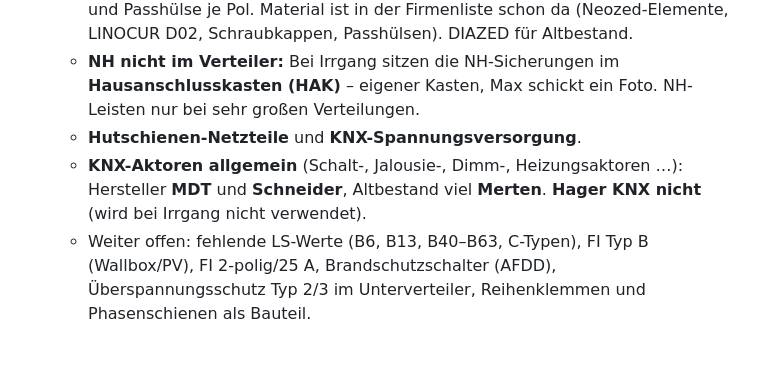
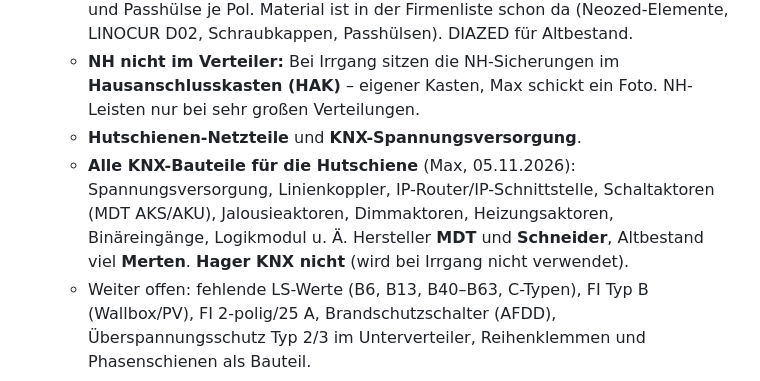
Before and after one commit to elektroirrgang/webapp, a Markdown page: IDEEN.md, the part around the change. Rendered like a GitHub page; blank space fills up the shorter version.

Commit message:
IDEEN: alle KNX-Hutschienenbauteile (Linienkoppler, Spannungsversorgung …) (#181)
Claude-Session: https://claude.ai/code/session_01K86bidyBY51Jzt34PXk5fm

Co-authored-by: Claude <noreply@anthropic.com>

```diff
--- a/IDEEN.md
+++ b/IDEEN.md
@@ -11,7 +11,7 @@
   - **Neozed (D01/D02)** als echtes Bauteil: Sockel 1-/3-polig, TE-Breite, Sicherung und Passhülse je Pol. Material ist in der Firmenliste schon da (Neozed-Elemente, LINOCUR D02, Schraubkappen, Passhülsen). DIAZED für Altbestand.
   - **NH nicht im Verteiler:** Bei Irrgang sitzen die NH-Sicherungen im **Hausanschlusskasten (HAK)** – eigener Kasten, Max schickt ein Foto. NH-Leisten nur bei sehr großen Verteilungen.
   - **Hutschienen-Netzteile** und **KNX-Spannungsversorgung**.
-  - **KNX-Aktoren allgemein** (Schalt-, Jalousie-, Dimm-, Heizungsaktoren …): Hersteller **MDT** und **Schneider**, Altbestand viel **Merten**. **Hager KNX nicht** (wird bei Irrgang nicht verwendet).
+  - **Alle KNX-Bauteile für die Hutschiene** (Max, 05.11.2026): Spannungsversorgung, Linienkoppler, IP-Router/IP-Schnittstelle, Schaltaktoren (MDT AKS/AKU), Jalousieaktoren, Dimmaktoren, Heizungsaktoren, Binäreingänge, Logikmodul u. Ä. Hersteller **MDT** und **Schneider**, Altbestand viel **Merten**. **Hager KNX nicht** (wird bei Irrgang nicht verwendet).
   - Weiter offen: fehlende LS-Werte (B6, B13, B40–B63, C-Typen), FI Typ B (Wallbox/PV), FI 2-polig/25 A, Brandschutzschalter (AFDD), Überspannungsschutz Typ 2/3 im Unterverteiler, Reihenklemmen und Phasenschienen als Bauteil.
 
 ## KI (vorbereitet 04.11.2026 – wartet auf Zugang, Entscheidung Chef/Microsoft)
```
